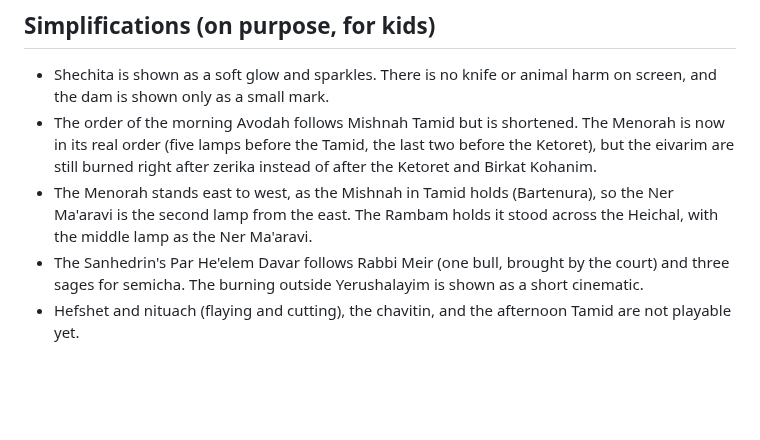
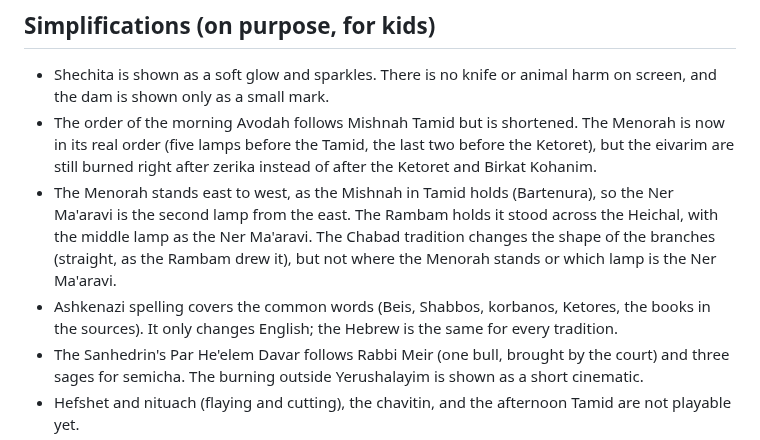
Before and after one commit to Y2JCPA/beit-hamikdash, a Markdown page: KNOWN-ISSUES.md, the part around the change. GitHub-like rendering; blank space fills up the shorter version.

```diff
--- a/KNOWN-ISSUES.md
+++ b/KNOWN-ISSUES.md
@@ -5,7 +5,8 @@ V3 is a full rebuild of the V2 voxel prototype. All of the V2 items are fixed by
 ## Simplifications (on purpose, for kids)
 - Shechita is shown as a soft glow and sparkles. There is no knife or animal harm on screen, and the dam is shown only as a small mark.
 - The order of the morning Avodah follows Mishnah Tamid but is shortened. The Menorah is now in its real order (five lamps before the Tamid, the last two before the Ketoret), but the eivarim are still burned right after zerika instead of after the Ketoret and Birkat Kohanim.
-- The Menorah stands east to west, as the Mishnah in Tamid holds (Bartenura), so the Ner Ma'aravi is the second lamp from the east. The Rambam holds it stood across the Heichal, with the middle lamp as the Ner Ma'aravi.
+- The Menorah stands east to west, as the Mishnah in Tamid holds (Bartenura), so the Ner Ma'aravi is the second lamp from the east. The Rambam holds it stood across the Heichal, with the middle lamp as the Ner Ma'aravi. The Chabad tradition changes the shape of the branches (straight, as the Rambam drew it), but not where the Menorah stands or which lamp is the Ner Ma'aravi.
+- Ashkenazi spelling covers the common words (Beis, Shabbos, korbanos, Ketores, the books in the sources). It only changes English; the Hebrew is the same for every tradition.
 - The Sanhedrin's Par He'elem Davar follows Rabbi Meir (one bull, brought by the court) and three sages for semicha. The burning outside Yerushalayim is shown as a short cinematic.
 - Hefshet and nituach (flaying and cutting), the chavitin, and the afternoon Tamid are not playable yet.
 - The Ezrat Kohanim and Ezrat Yisrael are drawn at the same floor level.
```
Also changed, not shown: README.md (+11 -4 lines), icons/icon-192.png, icons/icon-512.png, icons/maskable-512.png, 13 other files.
